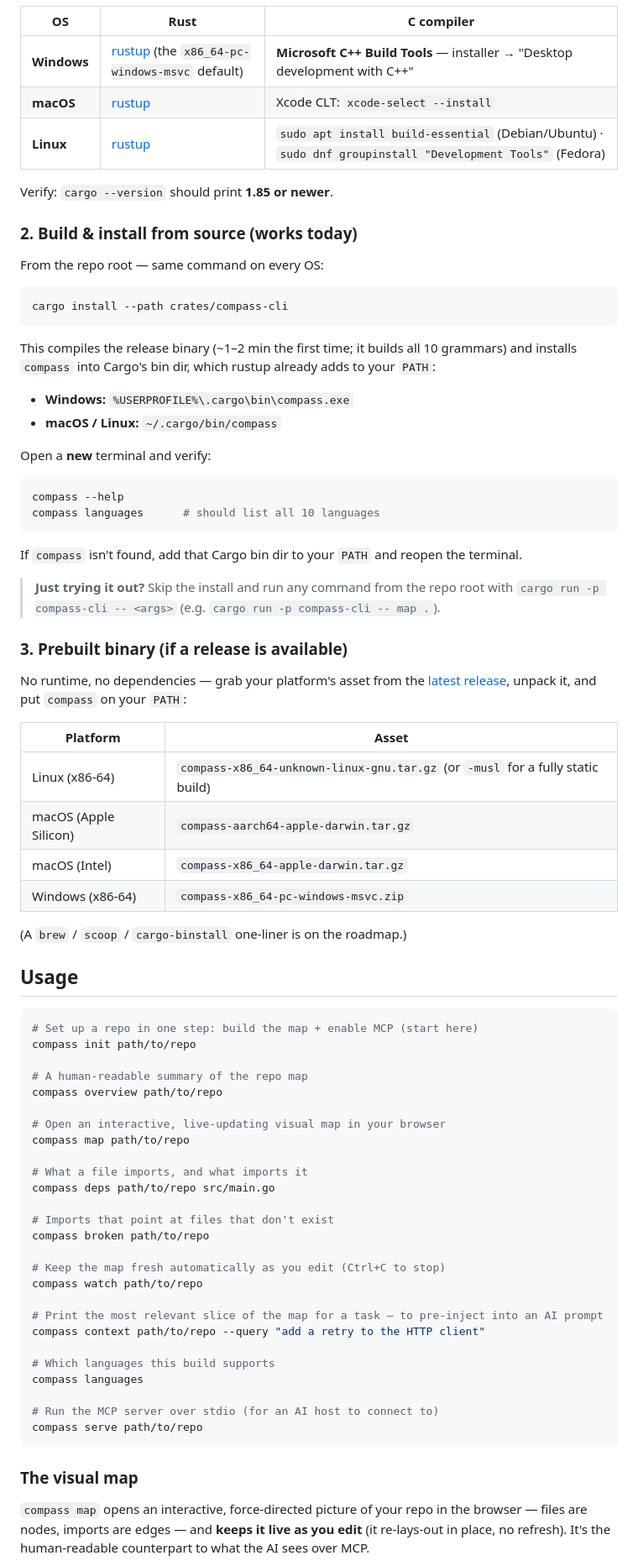
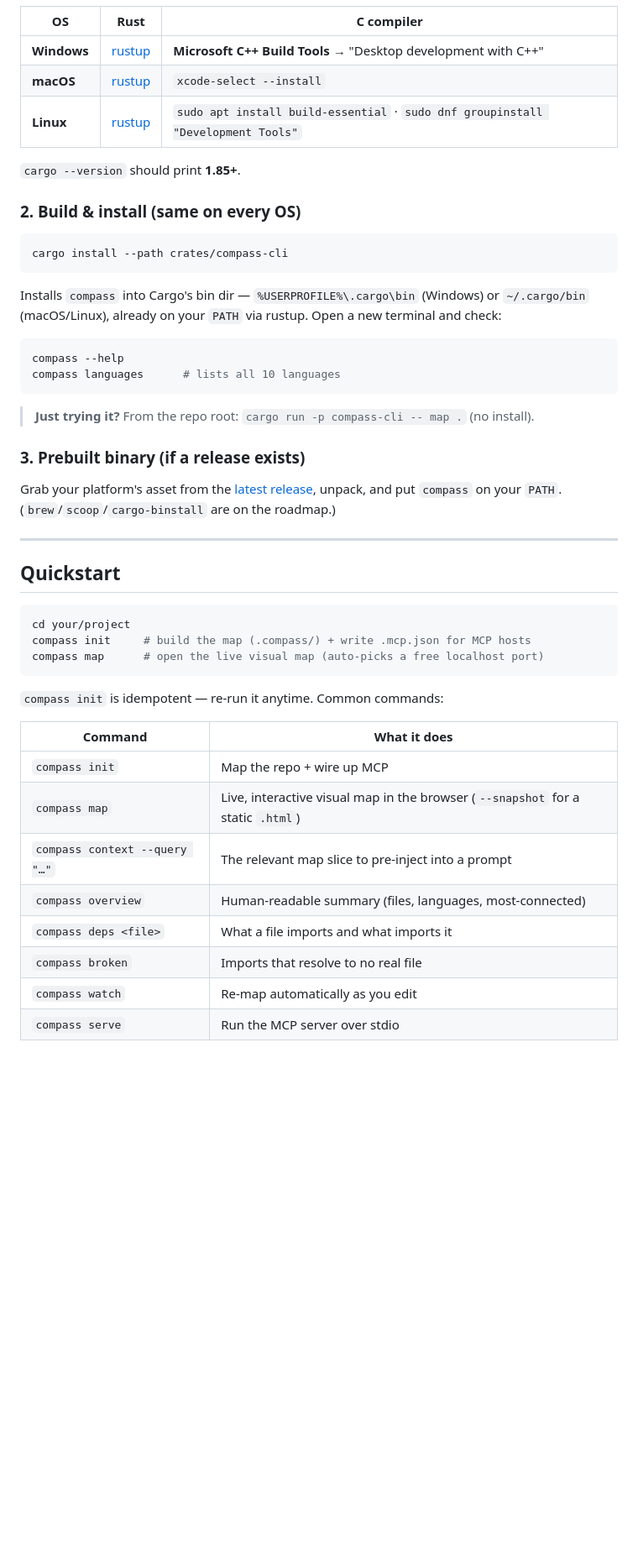
Before and after one commit to QuirijnPolinoco/compass, a Markdown page: README.md, the part around one of its changes. Shown at 84% size. Rendered like a GitHub page; blank space fills up the shorter version.

Commit message:
docs(readme): restyle — hero, badges, results table, supported-tools/languages, pre-injection-first

````diff
--- a/README.md
+++ b/README.md
@@ -53,87 +89,53 @@ A **Rust toolchain** and a **C compiler** (the tree-sitter grammars are C). Per
 
 | OS | Rust | C compiler |
 |----|------|-----------|
-| **Windows** | [rustup](https://rustup.rs) (the `x86_64-pc-windows-msvc` default) | **Microsoft C++ Build Tools** — installer → "Desktop development with C++" |
-| **macOS** | [rustup](https://rustup.rs) | Xcode CLT: `xcode-select --install` |
-| **Linux** | [rustup](https://rustup.rs) | `sudo apt install build-essential` (Debian/Ubuntu) · `sudo dnf groupinstall "Development Tools"` (Fedora) |
+| **Windows** | [rustup](https://rustup.rs) | **Microsoft C++ Build Tools** → "Desktop development with C++" |
+| **macOS** | [rustup](https://rustup.rs) | `xcode-select --install` |
+| **Linux** | [rustup](https://rustup.rs) | `sudo apt install build-essential` · `sudo dnf groupinstall "Development Tools"` |
 
-Verify: `cargo --version` should print **1.85 or newer**.
+`cargo --version` should print **1.85+**.
 
-### 2. Build & install from source (works today)
-
-From the repo root — same command on every OS:
+### 2. Build & install (same on every OS)
 
 ```sh
 cargo install --path crates/compass-cli
 ```
 
-This compiles the release binary (~1–2 min the first time; it builds all 10 grammars) and
-installs `compass` into Cargo's bin dir, which rustup already adds to your `PATH`:
-
-- **Windows:** `%USERPROFILE%\.cargo\bin\compass.exe`
-- **macOS / Linux:** `~/.cargo/bin/compass`
-
-Open a **new** terminal and verify:
+Installs `compass` into Cargo's bin dir — `%USERPROFILE%\.cargo\bin` (Windows) or `~/.cargo/bin`
+(macOS/Linux), already on your `PATH` via rustup. Open a new terminal and check:
 
 ```sh
 compass --help
-compass languages      # should list all 10 languages
+compass languages      # lists all 10 languages
 ```
 
-If `compass` isn't found, add that Cargo bin dir to your `PATH` and reopen the terminal.
+> **Just trying it?** From the repo root: `cargo run -p compass-cli -- map .` (no install).
 
-> **Just trying it out?** Skip the install and run any command from the repo root with
-> `cargo run -p compass-cli -- <args>` (e.g. `cargo run -p compass-cli -- map .`).
+### 3. Prebuilt binary (if a release exists)
 
-### 3. Prebuilt binary (if a release is available)
+Grab your platform's asset from the [latest release](https://github.com/QuirijnPolinoco/compass/releases/latest),
+unpack, and put `compass` on your `PATH`. (`brew`/`scoop`/`cargo-binstall` are on the roadmap.)
 
-No runtime, no dependencies — grab your platform's asset from the
-[latest release](https://github.com/QuirijnPolinoco/Compass/releases/latest), unpack it, and
-put `compass` on your `PATH`:
+* * *
 
-| Platform | Asset |
-|----------|-------|
-| Linux (x86-64) | `compass-x86_64-unknown-linux-gnu.tar.gz` (or `-musl` for a fully static build) |
-| macOS (Apple Silicon) | `compass-aarch64-apple-darwin.tar.gz` |
-| macOS (Intel) | `compass-x86_64-apple-darwin.tar.gz` |
-| Windows (x86-64) | `compass-x86_64-pc-windows-msvc.zip` |
-
-(A `brew` / `scoop` / `cargo-binstall` one-liner is on the roadmap.)
-
-## Usage
+## Quickstart
 
 ```sh
-# Set up a repo in one step: build the map + enable MCP (start here)
-compass init path/to/repo
-
-# A human-readable summary of the repo map
-compass overview path/to/repo
-
-# Open an interactive, live-updating visual map in your browser
-compass map path/to/repo
-
-# What a file imports, and what imports it
-compass deps path/to/repo src/main.go
-
-# Imports that point at files that don't exist
-compass broken path/to/repo
-
-# Keep the map fresh automatically as you edit (Ctrl+C to stop)
-compass watch path/to/repo
-
-# Print the most relevant slice of the map for a task — to pre-inject into an AI prompt
-compass context path/to/repo --query "add a retry to the HTTP client"
-
-# Which languages this build supports
-compass languages
-
-# Run the MCP server over stdio (for an AI host to connect to)
-compass serve path/to/repo
+cd your/project
+compass init     # build the map (.compass/) + write .mcp.json for MCP hosts
+compass map      # open the live visual map (auto-picks a free localhost port)
 ```
 
-### The visual map
+`compass init` is idempotent — re-run it anytime. Common commands:
 
-`compass map` opens an interactive, force-directed picture of your repo in the browser —
-files are nodes, imports are edges — and **keeps it live as you edit** (it re-lays-out in
-place, no refresh). It's the human-readable counterpart to what the AI sees over MCP.
+| Command | What it does |
+|---------|--------------|
+| `compass init` | Map the repo + wire up MCP |
+| `compass map` | Live, interactive visual map in the browser (`--snapshot` for a static `.html`) |
+| `compass context --query "…"` | The relevant map slice to pre-inject into a prompt |
+| `compass overview` | Human-readable summary (files, languages, most-connected) |
+| `compass deps <file>` | What a file imports and what imports it |
+| `compass broken` | Imports that resolve to no real file |
+| `compass watch` | Re-map automatically as you edit |
+| `compass serve` | Run the MCP server over stdio |
 
````
Also changed, not shown: other parts of README.md (+123 -97 lines).
